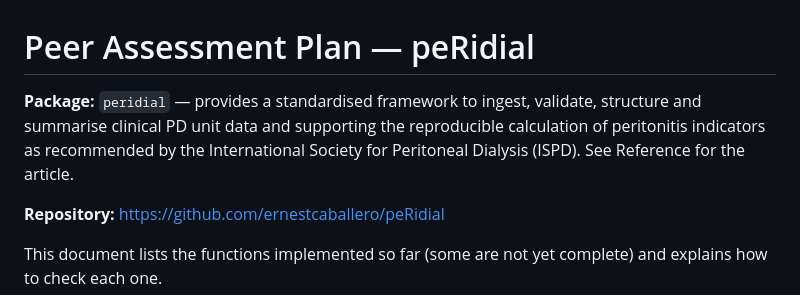
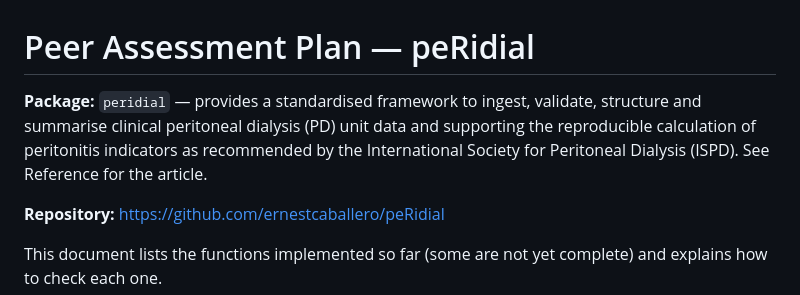
Before and after one commit to ernestcaballero/peRidial, a Markdown page: Peer Assessment Plan.md, the part around the change. Drawn GitHub-style.

Commit message:
Update terminology 'peritoneal dialysis (PD)'

```diff
--- a/Peer Assessment Plan.md
+++ b/Peer Assessment Plan.md
@@ -1,6 +1,6 @@
 # Peer Assessment Plan — peRidial
 
-**Package:** `peridial` — provides a standardised framework to ingest, validate, structure and summarise clinical PD unit data and supporting the reproducible calculation of peritonitis indicators as recommended by the International Society for Peritoneal Dialysis (ISPD). See Reference for the article.
+**Package:** `peridial` — provides a standardised framework to ingest, validate, structure and summarise clinical peritoneal dialysis (PD) unit data and supporting the reproducible calculation of peritonitis indicators as recommended by the International Society for Peritoneal Dialysis (ISPD). See Reference for the article.
 
 **Repository:** https://github.com/ernestcaballero/peRidial
 
```
